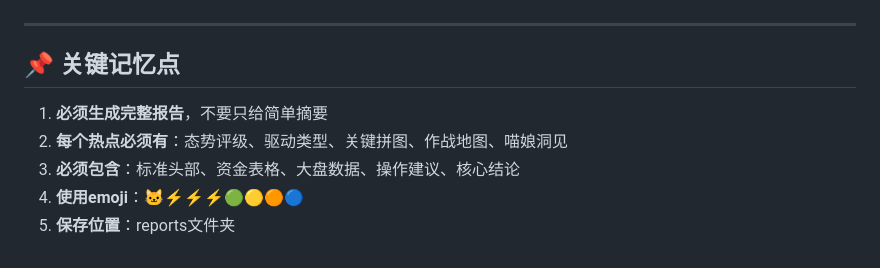
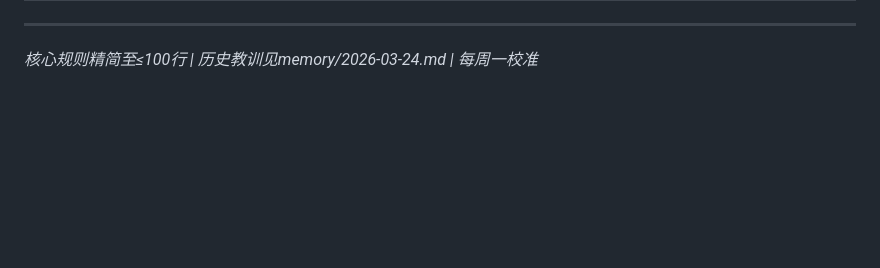
Before and after one commit to qinrupeng/stock-analyst, a Markdown page: MEMORY.md, the part around one of its changes. GitHub-like rendering; blank space fills up the shorter version.

```diff
--- a/MEMORY.md
+++ b/MEMORY.md
@@ -165,10 +144,4 @@
 
 ---
 
-## 📌 关键记忆点
-
-1. **必须生成完整报告**，不要只给简单摘要
-2. **每个热点必须有**：态势评级、驱动类型、关键拼图、作战地图、喵娘洞见
-3. **必须包含**：标准头部、资金表格、大盘数据、操作建议、核心结论
-4. **使用emoji**：🐱⚡⚡⚡🟢🟡🟠🔵
-5. **保存位置**：reports文件夹
+*核心规则精简至≤100行 | 历史教训见memory/2026-03-24.md | 每周一校准*
```
Also changed, not shown: other parts of MEMORY.md (+104 -125 lines).
